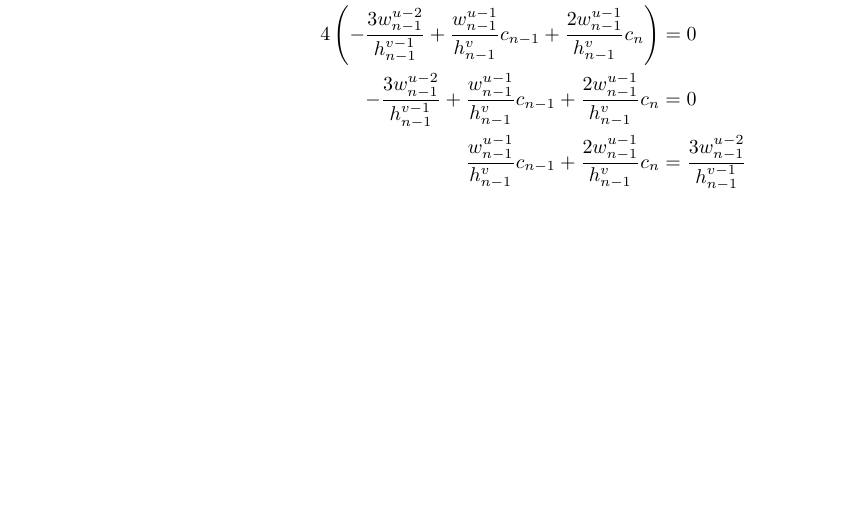
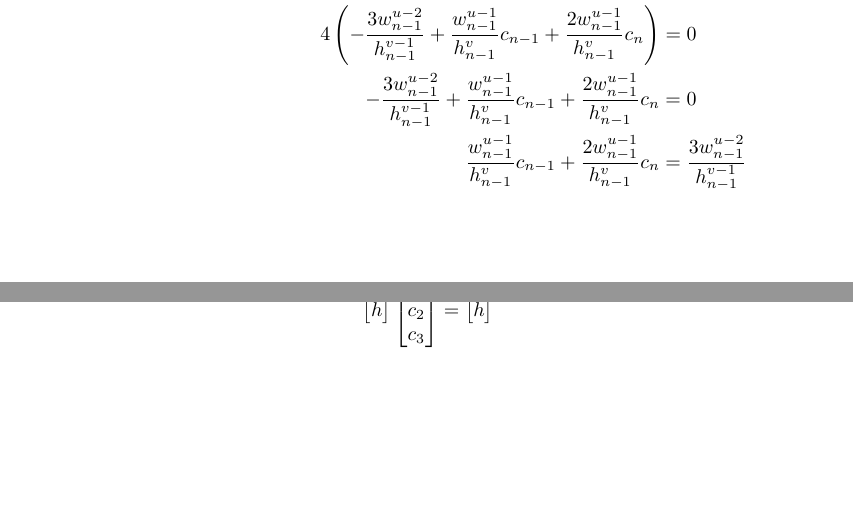
Before and after one commit to Mathtician/ideas, a LaTeX document (lerp/lerp.tex): part of page 6 of 6 before the commit and two parts of pages 6 and 7 of 7 after it, the two joined at a grey line, cut so that both start at the same text, the shorter picture padded with empty space. Compiled offline with pdfLaTeX.

Commit message:
Started matrix eqs for K in lerp

```diff
--- a/lerp/lerp.tex
+++ b/lerp/lerp.tex
@@ -389,4 +389,16 @@ There are a few techniques that could be used,
   \frac{w_{n-1}^{u-1}}{h_{n-1}^v}c_{n-1}+\frac{2w_{n-1}^{u-1}}{h_{n-1}^v}c_n
   &= \frac{3w_{n-1}^{u-2}}{h_{n-1}^{v-1}} \\
 \end{align*}
+\begin{align*}
+  \begin{bmatrix}
+    h
+  \end{bmatrix}
+  \begin{bmatrix}
+    c_1 \\ c_2 \\ c_3
+  \end{bmatrix}
+  &=
+  \begin{bmatrix}
+    h
+  \end{bmatrix}
+\end{align*}
 \end{document}
```
Also changed, not shown: lerp/lerp.pdf.
